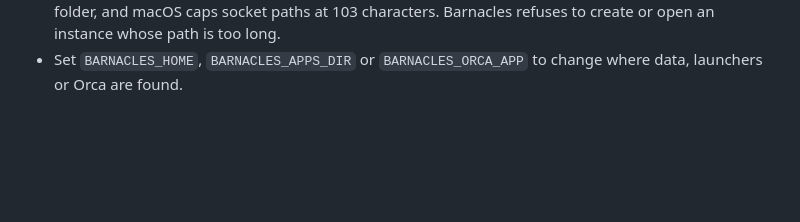
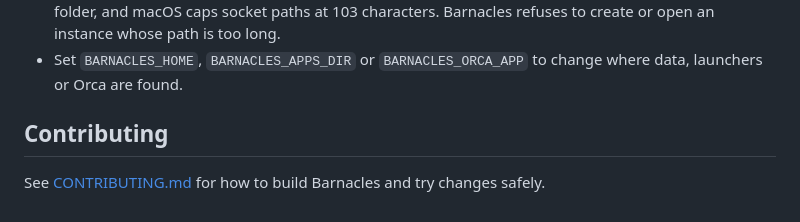
Before and after one commit to eloigil/barnacles, a Markdown page: README.md, the part around the change. Rendered like a GitHub page; blank space fills up the shorter version.

```diff
--- a/README.md
+++ b/README.md
@@ -125,3 +125,7 @@ outside Orca's profile, so every instance shares them automatically.
   refuses to create or open an instance whose path is too long.
 - Set `BARNACLES_HOME`, `BARNACLES_APPS_DIR` or `BARNACLES_ORCA_APP` to change
   where data, launchers or Orca are found.
+
+## Contributing
+
+See [CONTRIBUTING.md](CONTRIBUTING.md) for how to build Barnacles and try changes safely.
```
Also changed, not shown: CONTRIBUTING.md (added, +81 -0 lines).
